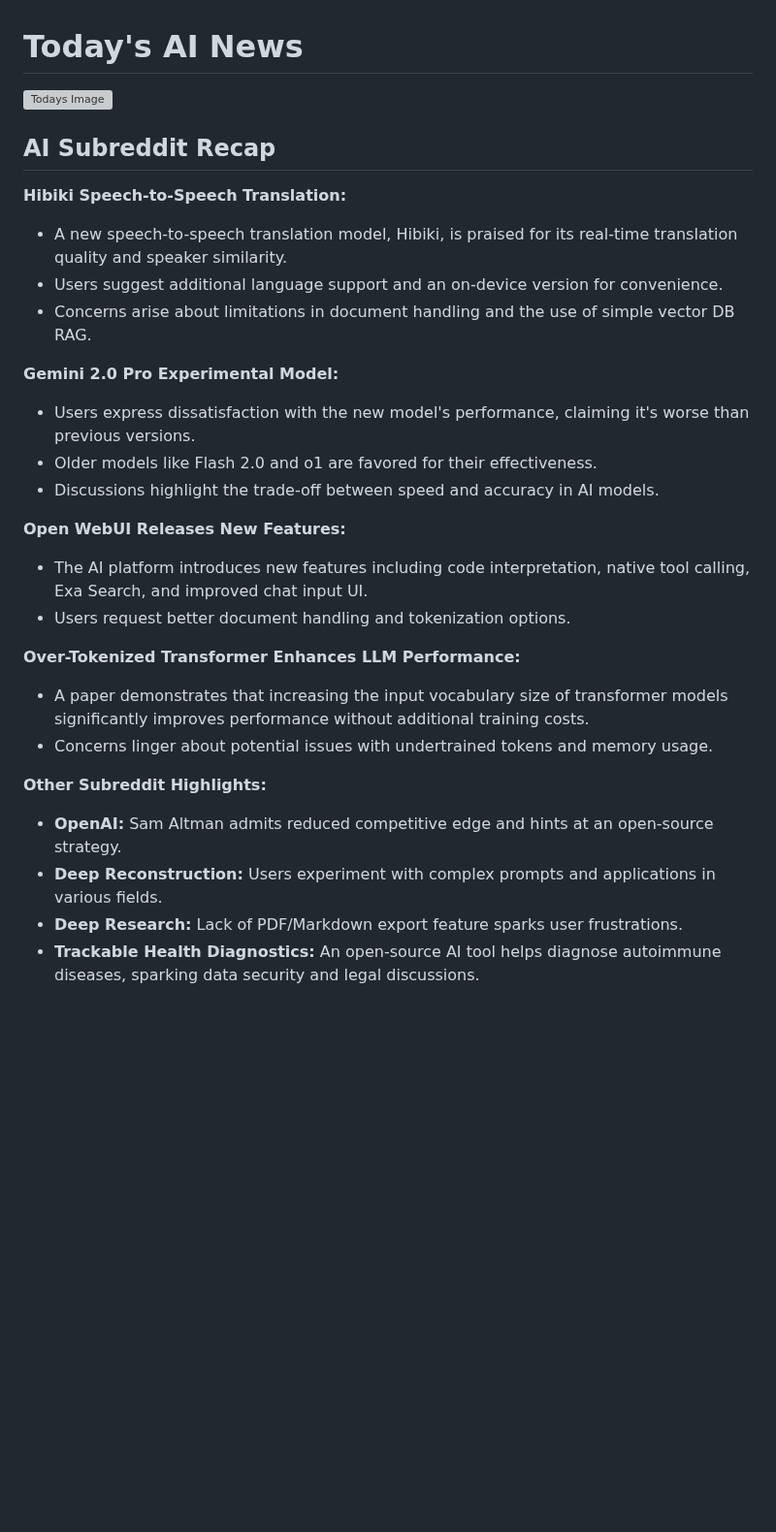
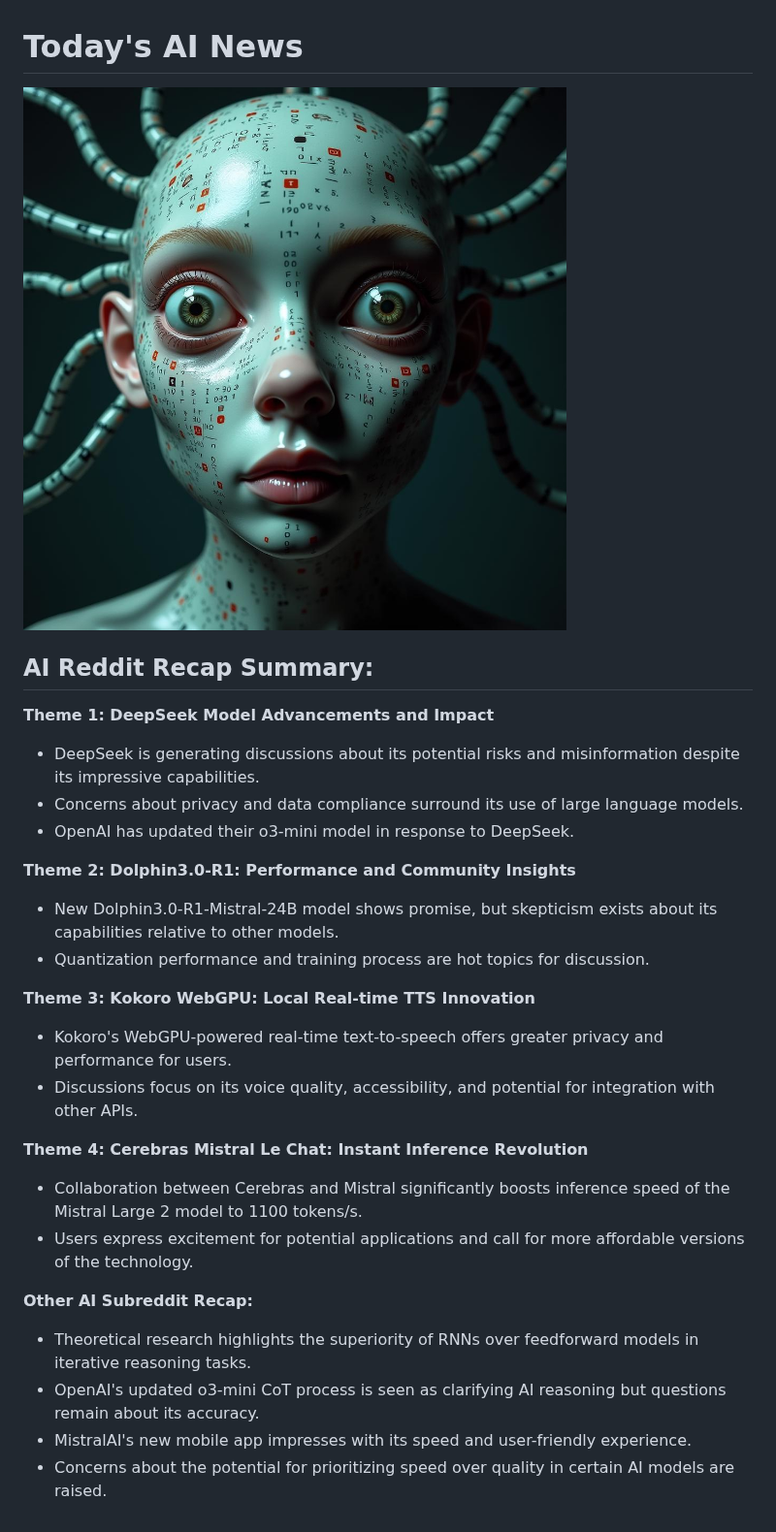
Before and after one commit to DrejcPesjak/DrejcPesjak, a Markdown page: README.md, the part around the change. Shown at 97% size. Rendered like a GitHub page; pictures changed too: pictures/20250208_101049.png (added); blank space fills up the shorter version; grey boxes are pictures that could not be loaded.

Commit message:
Update README with new AI image

```diff
--- a/README.md
+++ b/README.md
@@ -1,35 +1,38 @@
 
 # Today's AI News
 
-![Todays Image](pictures/20250207_101127.png)
+![Todays Image](pictures/20250208_101049.png)
 
-## AI Subreddit Recap
+## AI Reddit Recap Summary:
 
-**Hibiki Speech-to-Speech Translation:**
+**Theme 1: DeepSeek Model Advancements and Impact**
 
-- A new speech-to-speech translation model, Hibiki, is praised for its real-time translation quality and speaker similarity.
-- Users suggest additional language support and an on-device version for convenience.
-- Concerns arise about limitations in document handling and the use of simple vector DB RAG.
+- DeepSeek is generating discussions about its potential risks and misinformation despite its impressive capabilities.
+- Concerns about privacy and data compliance surround its use of large language models.
+- OpenAI has updated their o3-mini model in response to DeepSeek.
 
-**Gemini 2.0 Pro Experimental Model:**
 
-- Users express dissatisfaction with the new model's performance, claiming it's worse than previous versions.
-- Older models like Flash 2.0 and o1 are favored for their effectiveness.
-- Discussions highlight the trade-off between speed and accuracy in AI models.
+**Theme 2: Dolphin3.0-R1: Performance and Community Insights**
 
-**Open WebUI Releases New Features:**
+- New Dolphin3.0-R1-Mistral-24B model shows promise, but skepticism exists about its capabilities relative to other models.
+- Quantization performance and training process are hot topics for discussion.
 
-- The AI platform introduces new features including code interpretation, native tool calling, Exa Search, and improved chat input UI.
-- Users request better document handling and tokenization options.
 
-**Over-Tokenized Transformer Enhances LLM Performance:**
+**Theme 3: Kokoro WebGPU: Local Real-time TTS Innovation**
 
-- A paper demonstrates that increasing the input vocabulary size of transformer models significantly improves performance without additional training costs.
-- Concerns linger about potential issues with undertrained tokens and memory usage.
+- Kokoro's WebGPU-powered real-time text-to-speech offers greater privacy and performance for users.
+- Discussions focus on its voice quality, accessibility, and potential for integration with other APIs.
 
-**Other Subreddit Highlights:**
 
-- **OpenAI:** Sam Altman admits reduced competitive edge and hints at an open-source strategy.
-- **Deep Reconstruction:** Users experiment with complex prompts and applications in various fields.
-- **Deep Research:** Lack of PDF/Markdown export feature sparks user frustrations.
-- **Trackable Health Diagnostics:** An open-source AI tool helps diagnose autoimmune diseases, sparking data security and legal discussions.
+**Theme 4: Cerebras Mistral Le Chat: Instant Inference Revolution**
+
+- Collaboration between Cerebras and Mistral significantly boosts inference speed of the Mistral Large 2 model to 1100 tokens/s.
+- Users express excitement for potential applications and call for more affordable versions of the technology.
+
+
+**Other AI Subreddit Recap:**
+
+- Theoretical research highlights the superiority of RNNs over feedforward models in iterative reasoning tasks.
+- OpenAI's updated o3-mini CoT process is seen as clarifying AI reasoning but questions remain about its accuracy.
+- MistralAI's new mobile app impresses with its speed and user-friendly experience.
+- Concerns about the potential for prioritizing speed over quality in certain AI models are raised.
```
